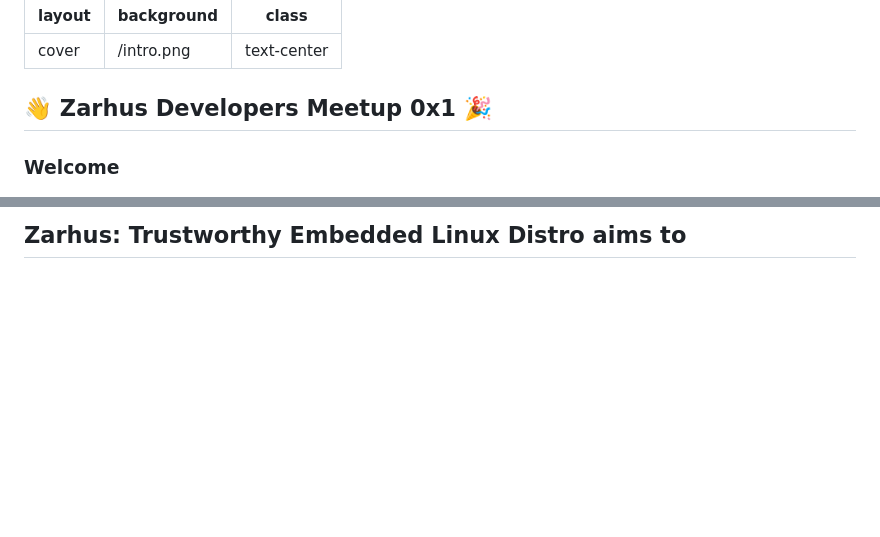
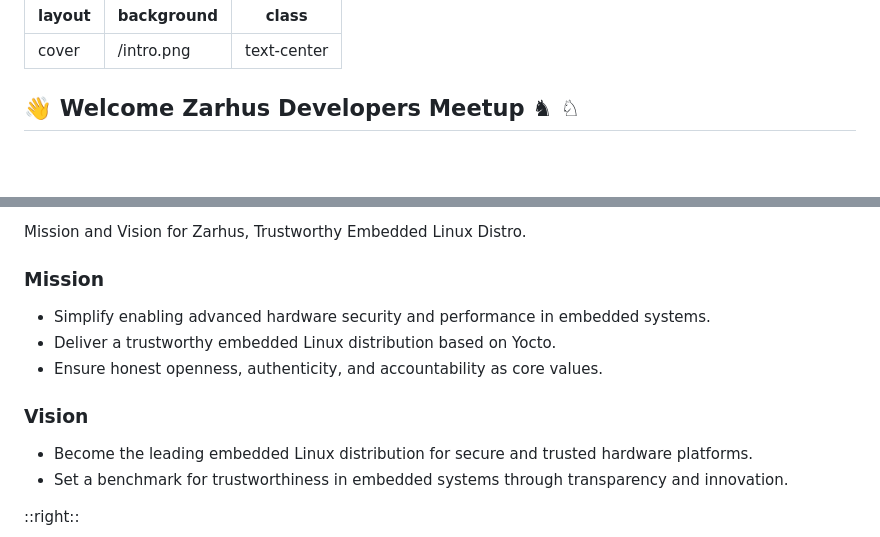
Before and after one commit to zarhus/presentations, a Markdown page: pages/0x1/1-greetings-agenda.md, 2 parts joined by grey strips. Rendered like a GitHub page; blank space fills up the shorter version.

```diff
--- a/pages/0x1/1-greetings-agenda.md
+++ b/pages/0x1/1-greetings-agenda.md
@@ -4,9 +4,7 @@ background: /intro.png
 class: text-center
 
 ---
-## &#x1F44B; Zarhus Developers Meetup 0x1 &#x1F389;
-
-### Welcome
+## &#x1F44B; Welcome Zarhus Developers Meetup &#9822; &#9816;
 
 <center>
     <img src="/img/zarhus_logo.png" width="150px"
@@ -86,3 +91,16 @@ Format.
 
-Zarhus: Trustworthy Embedded Linux Distro aims to
--
+Mission and Vision for Zarhus, Trustworthy Embedded Linux Distro.
+
+### Mission
+
+- Simplify enabling advanced hardware security and performance in embedded systems.
+- Deliver a trustworthy embedded Linux distribution based on Yocto.
+- Ensure honest openness, authenticity, and accountability as core values.
+
+### Vision
+
+- Become the leading embedded Linux distribution for secure and trusted hardware platforms.
+- Set a benchmark for trustworthiness in embedded systems through transparency and innovation.
+
+::right::
+
```
Also changed, not shown: other parts of pages/0x1/1-greetings-agenda.md (+69 -33 lines), slides-template.md (added, +23 -0 lines), img/0x1/zarhus_in_ecosystem.png (added), img/0x1/zarhus_logo.png (added), img/0x1/zarhus_slogan.png (added), 3 other files.
